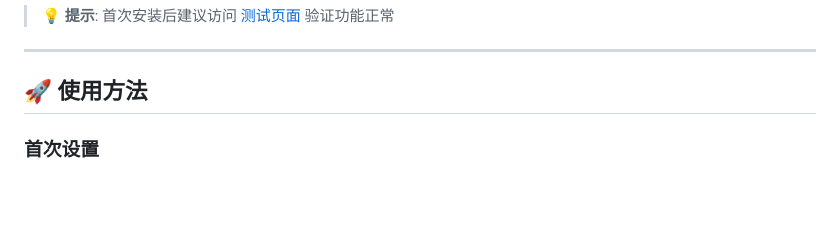
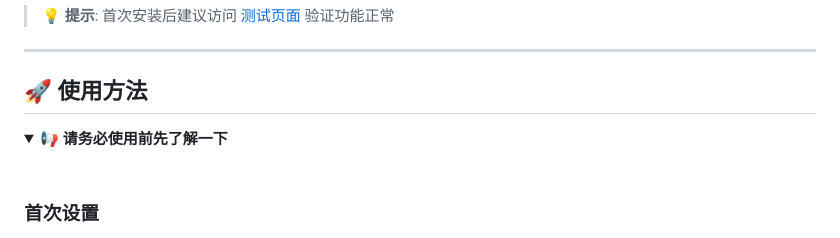
Before and after one commit to kany2000/4utrans, a Markdown page: README.md, the part around one of its changes. Rendered like a GitHub page; folded sections open; blank space fills up the shorter version.

```diff
--- a/README.md
+++ b/README.md
@@ -256,6 +256,10 @@ git clone https://github.com/kany2000/QuickTranslate.git && open -a "Google Chro
 
 ## 🚀 使用方法
 
+<details>
+<summary>📢 <strong>请务必使用前先了解一下</strong></summary>
+<br>
+
 ### 首次设置
 1. **打开设置** - 点击浏览器工具栏中的 📷 图标
 2. **配置语言** - 选择目标语言（推荐：简体中文）和识别语言（推荐：自动检测）
```
Also changed, not shown: other parts of README.md (+1 -0 lines).
